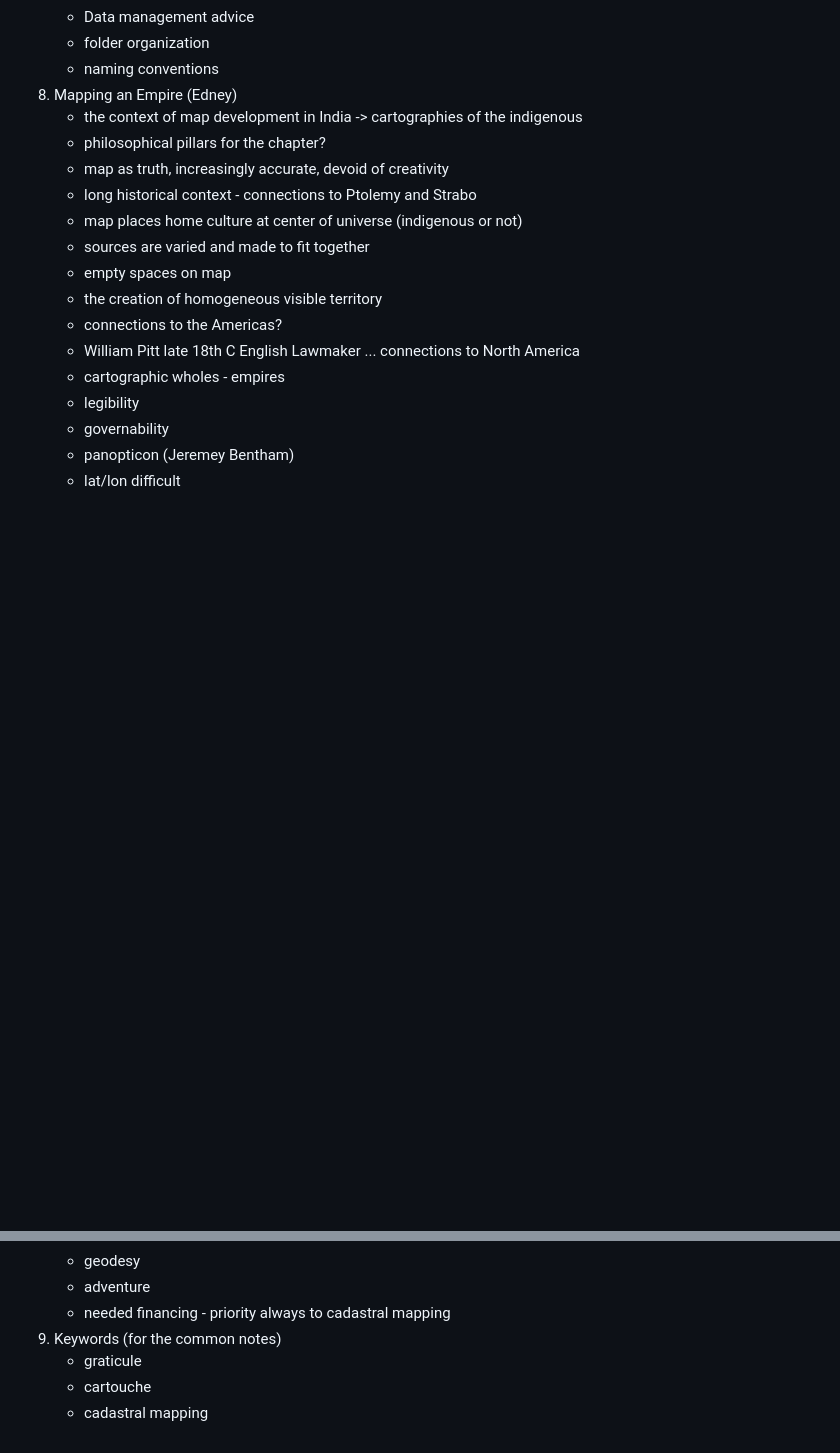
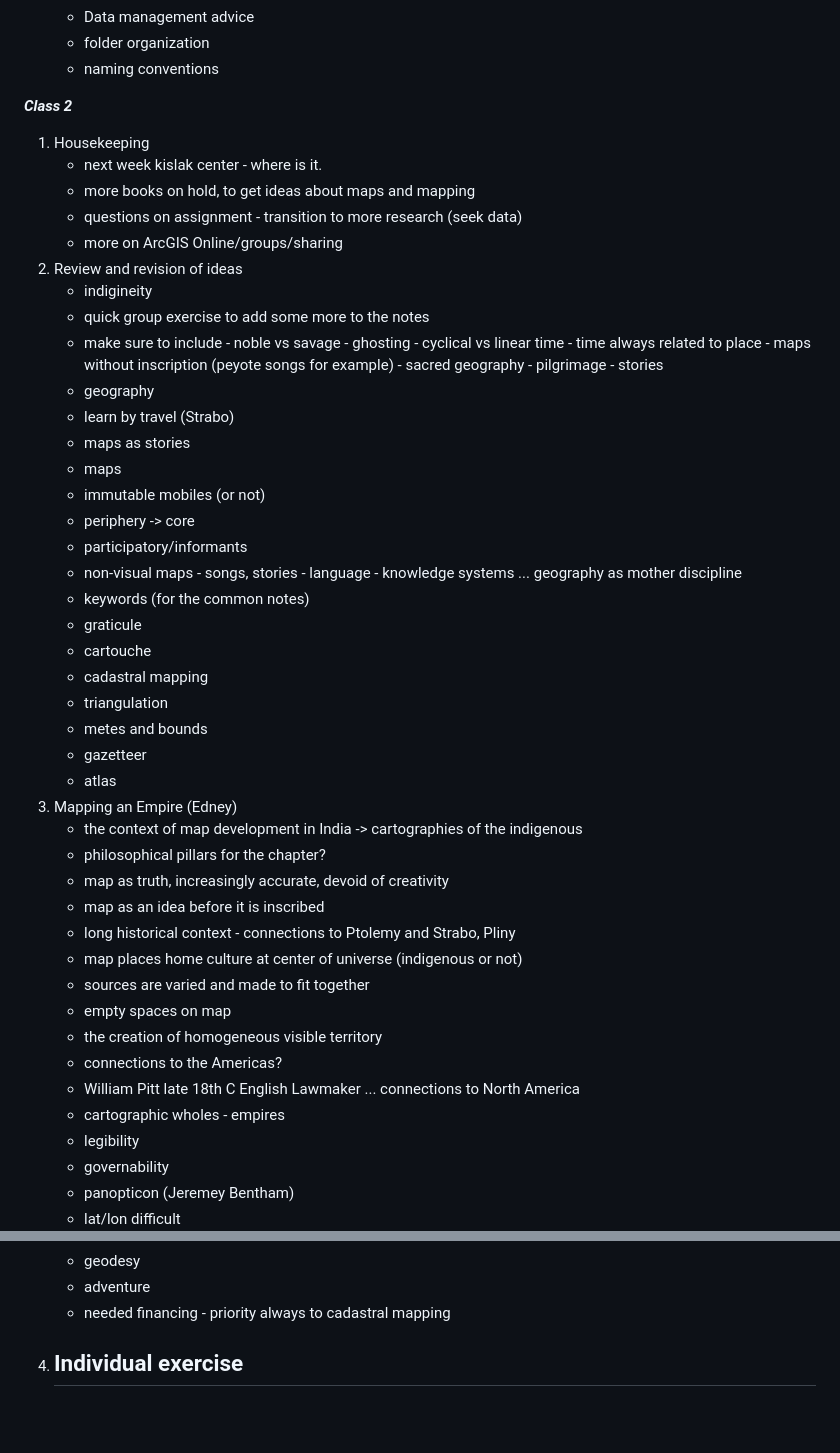
Before and after one commit to tibbben/indigenous-cartography, a Markdown page: lessons/lesson03.md, 2 parts joined by grey strips. GitHub-like rendering; blank space fills up the shorter version.

Commit message:
week three class two

```diff
--- a/lessons/lesson03.md
+++ b/lessons/lesson03.md
@@ -63,11 +63,49 @@ Lesson 3
    -   Data management advice
       -   folder organization
       -   naming conventions
-7. Mapping an Empire (Edney)
+
+*__Class 2__*
+
+1. Housekeeping
+   -   next week kislak center - where is it.
+   -   more books on hold, to get ideas about maps and mapping
+   -   questions on assignment - transition to more research (seek data)
+   -   more on ArcGIS Online/groups/sharing
+2. Review and revision of ideas
+   -   indigineity
+      -   quick group exercise to add some more to the notes
+      -   make sure to include
+         -   noble vs savage
+         -   ghosting
+         -   cyclical vs linear time
+         -   time always related to place
+         -   maps without inscription (peyote songs for example)
+         -   sacred geography - pilgrimage - stories
+   -   geography
+      -   learn by travel (Strabo)
+      -   maps as stories
+   -   maps
+      -   immutable mobiles (or not)
+      -   periphery -> core
+      -   participatory/informants
+      -   non-visual maps
+         -   songs, stories
+         -   language
+         -   knowledge systems ... geography as mother discipline
+   -   keywords (for the common notes)
+      -   graticule
+      -   cartouche
+      -   cadastral mapping
+      -   triangulation
+      -   metes and bounds
+      -   gazetteer
+      -   atlas
+3. Mapping an Empire (Edney)
    -   the context of map development in India -> cartographies of the indigenous
    -   philosophical pillars for the chapter?
       -   map as truth, increasingly accurate, devoid of creativity
-      -   long historical context - connections to Ptolemy and Strabo
+      -   map as an idea before it is inscribed
+      -   long historical context - connections to Ptolemy and Strabo, Pliny
       -   map places home culture at center of universe (indigenous or not)
       -   sources are varied and made to fit together
       -   empty spaces on map
@@ -83,7 +121,5 @@ Lesson 3
       -   adventure
       -   needed financing
          -    priority always to cadastral mapping
-8. Keywords (for the common notes)
-   -   graticule
-   -   cartouche
-   -   cadastral mapping
+4. Individual exercise
+   -
```
Also changed, not shown: syllabus.md (+3 -3 lines).
